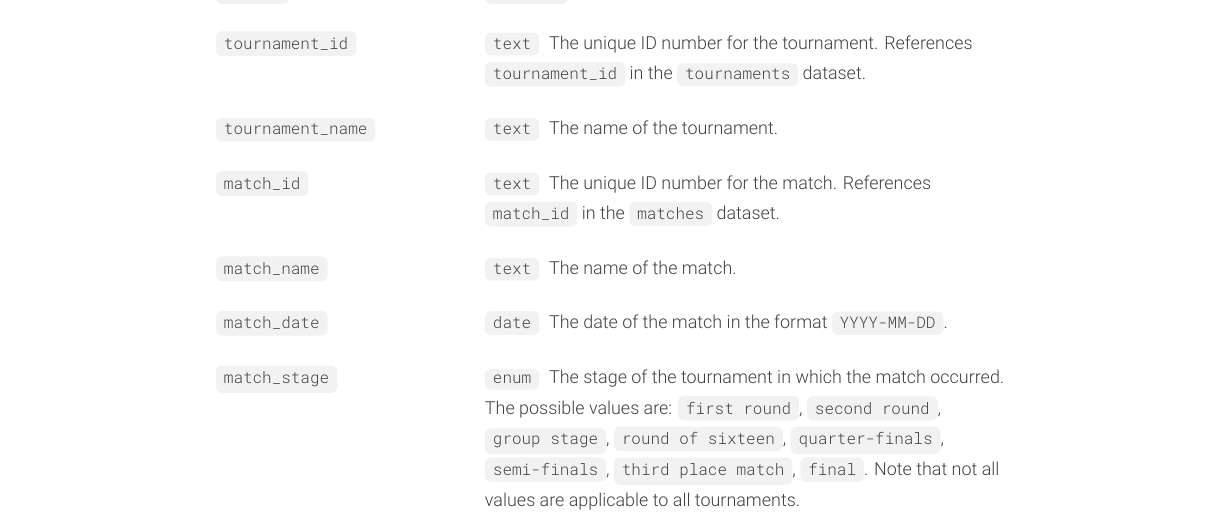
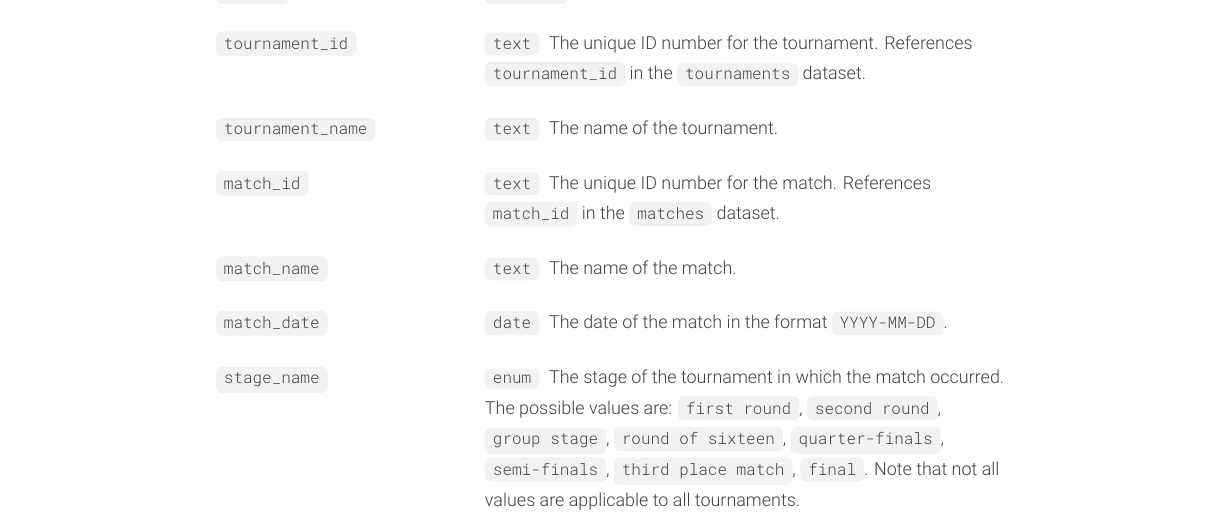
Before and after one commit to jfjelstul/worldcup, a LaTeX document (codebook/pdf/world-cup-codebook.tex): part of page 35 of 57, cut so that both start at the same text. Compiled offline with XeLaTeX.

Commit message:
Update codebook

```diff
--- a/codebook/pdf/world-cup-codebook.tex
+++ b/codebook/pdf/world-cup-codebook.tex
@@ -680,7 +680,7 @@ This dataset records all referee appearances. There is one observation per refer
 \item[\code{match\_id}] \code{text}\hspace{5pt}The unique ID number for the match. References \code{match\_id} in the \code{matches} dataset.
 \item[\code{match\_name}] \code{text}\hspace{5pt}The name of the match.
 \item[\code{match\_date}] \code{date}\hspace{5pt}The date of the match in the format \code{YYYY-MM-DD}.
-\item[\code{match\_stage}] \code{enum}\hspace{5pt}The stage of the tournament in which the match occurred. The possible values are: \code{first round}, \code{second round}, \code{group stage}, \code{round of sixteen}, \code{quarter-finals}, \code{semi-finals}, \code{third place match}, \code{final}. Note that not all values are applicable to all tournaments.
+\item[\code{stage\_name}] \code{enum}\hspace{5pt}The stage of the tournament in which the match occurred. The possible values are: \code{first round}, \code{second round}, \code{group stage}, \code{round of sixteen}, \code{quarter-finals}, \code{semi-finals}, \code{third place match}, \code{final}. Note that not all values are applicable to all tournaments.
 \item[\code{group\_name}] \code{text}\hspace{5pt}The name of the group.
 \item[\code{referee\_id}] \code{text}\hspace{5pt}The unique ID number for the referee. References \code{referee\_id} in the \code{referees} dataset.
 \item[\code{family\_name}] \code{text}\hspace{5pt}The family name of the referee.
```
Also changed, not shown: codebook/pdf/world-cup-codebook.pdf, codebook/pdf/world-cup-codebook.tex (2 more changed lines).
